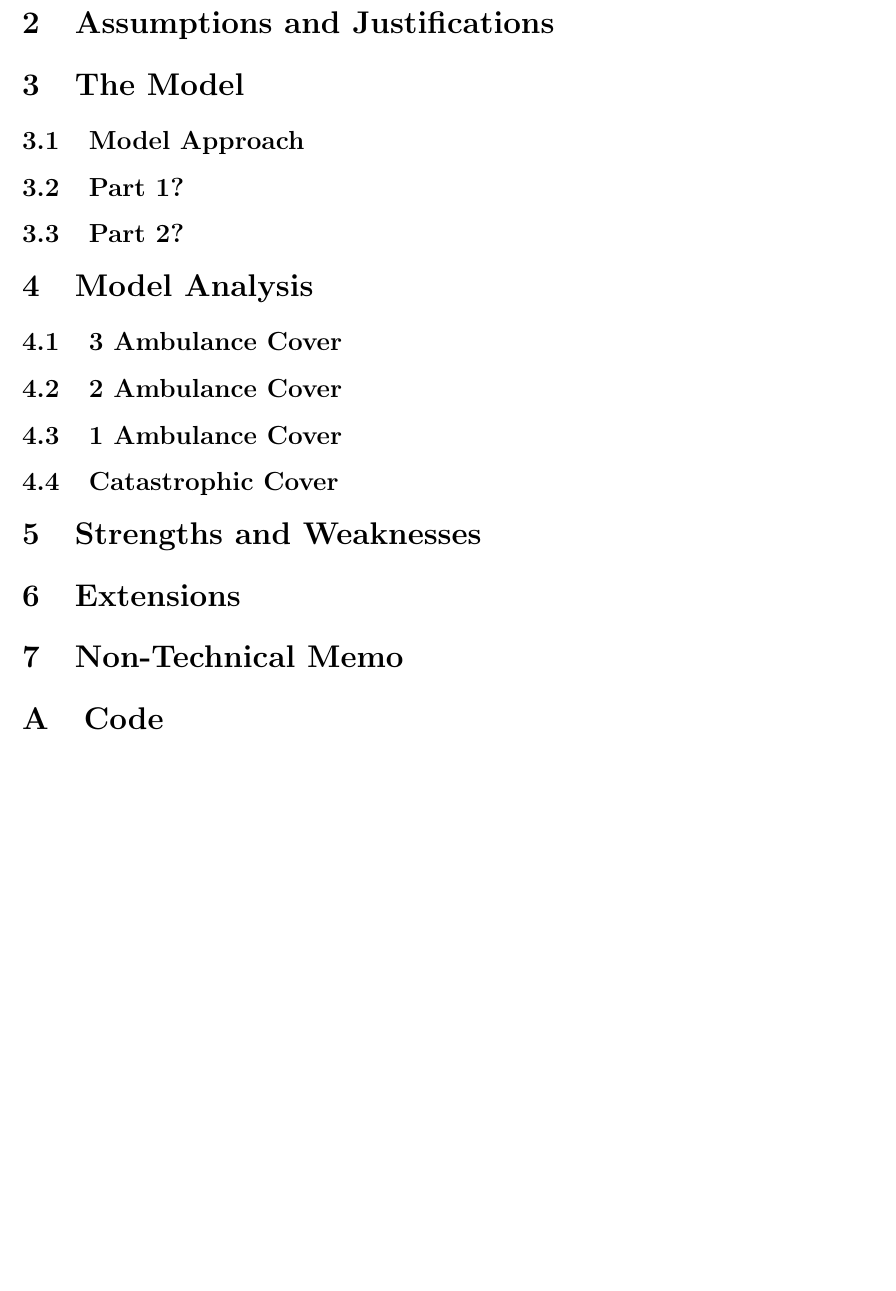
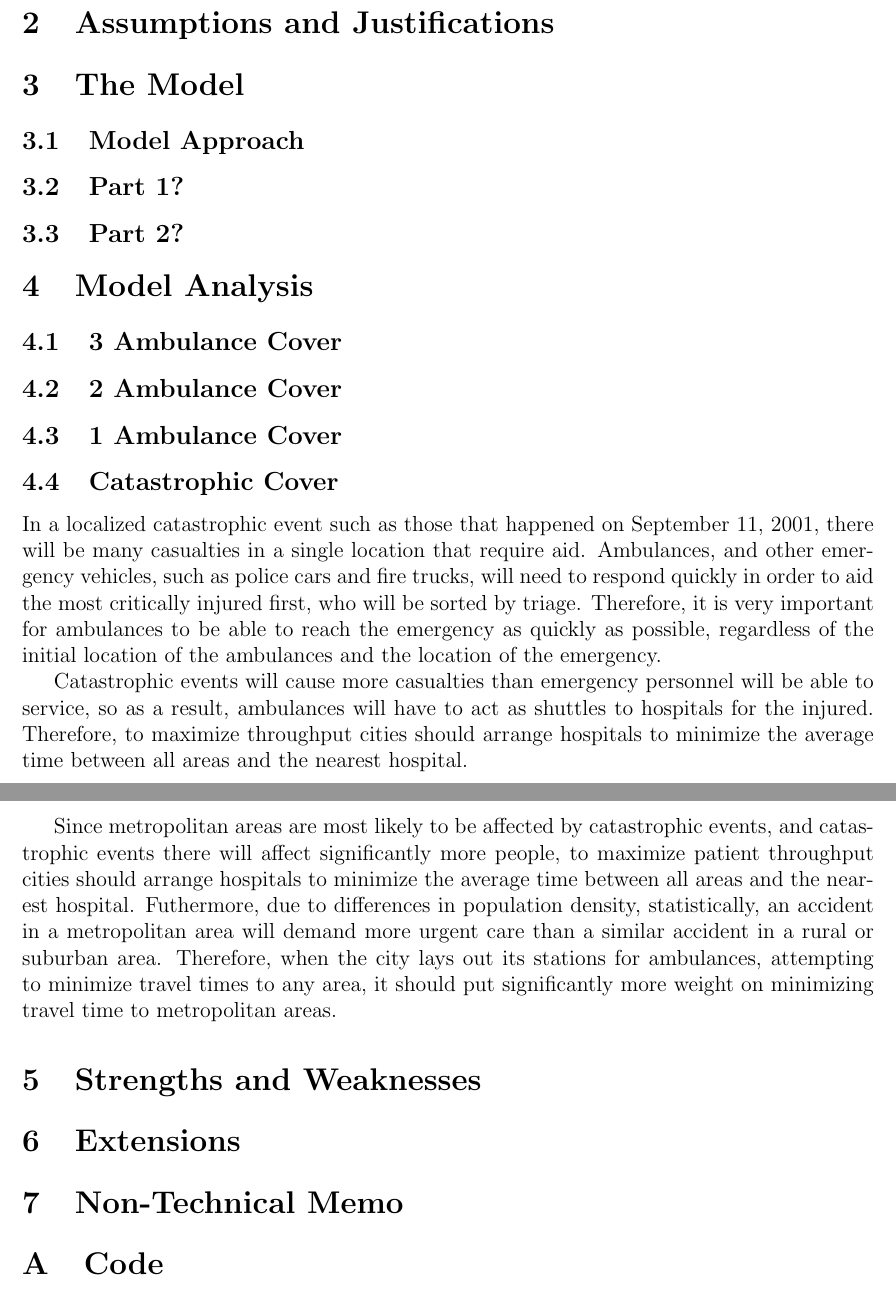
Before and after one commit to siddk/himcm-2013, a LaTeX document (LaTeX/paper.tex): part of page 3 of 3 before the commit and two parts of pages 2 and 3 of 3 after it, the two joined at a grey line, cut so that both start at the same text, the shorter picture padded with empty space. Compiled offline with pdfLaTeX.

Commit message:
added stuff about catastrophic cover

```diff
--- a/LaTeX/paper.tex
+++ b/LaTeX/paper.tex
@@ -59,6 +59,24 @@ Then, consider a scenario in which a large scale disaster affects a single locat
 \subsection{1 Ambulance Cover}
 
 \subsection{Catastrophic Cover}
+In a localized catastrophic event such as those that happened on September 11, 2001, there will be
+many casualties in a single location that require aid. Ambulances, and other emergency vehicles,
+such as police cars and fire trucks, will need to respond quickly in order to aid the most critically
+injured first, who will be sorted by triage. Therefore, it is very important for ambulances to be able to
+reach the emergency as quickly as possible, regardless of the initial location of the ambulances and the
+location of the emergency.
+
+Catastrophic events will cause more casualties than emergency personnel will be able to service, so as a result,
+ambulances will have to act as shuttles to hospitals for the injured. Therefore, to maximize throughput
+cities should arrange hospitals to minimize the average time between all areas and the nearest
+hospital.
+
+Since metropolitan areas are most likely to be affected by catastrophic events, and catastrophic events there
+will affect significantly more people, to maximize patient throughput cities should arrange hospitals to minimize
+the average time between all areas and the nearest hospital. Futhermore, due to differences in population density,
+statistically, an accident in a metropolitan area will demand more urgent care than a similar accident
+in a rural or suburban area. Therefore, when the city lays out its stations for ambulances, attempting to minimize
+travel times to any area, it should put significantly more weight on minimizing travel time to metropolitan areas.
 
 \section{Strengths and Weaknesses}
 
```
